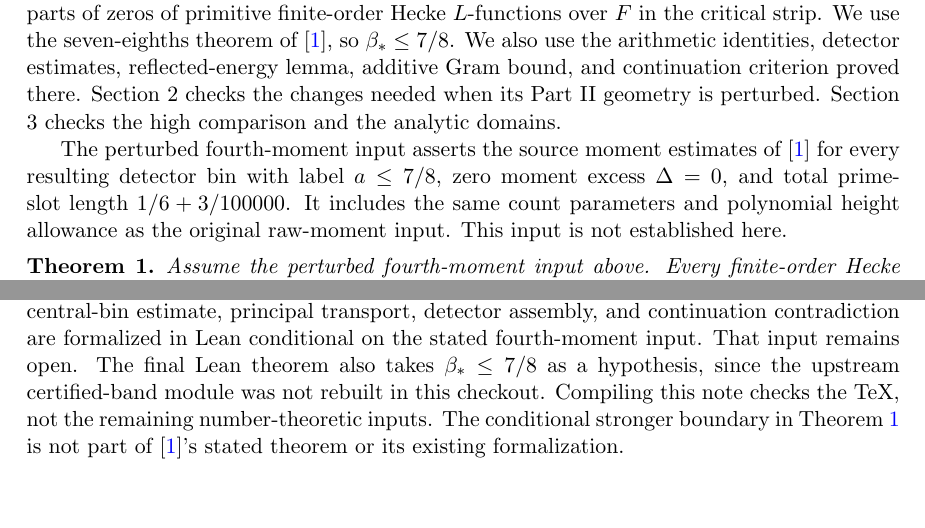
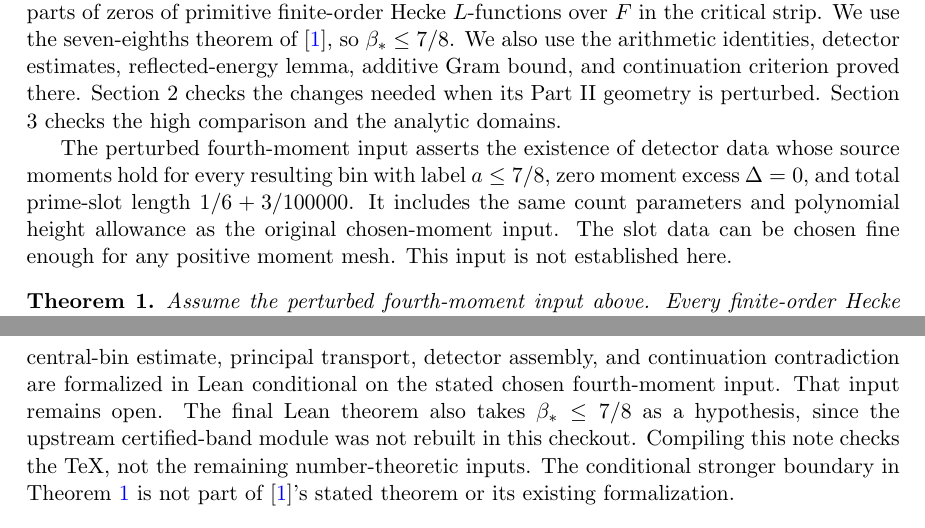
Before and after one commit to CrossNox/qrh0.875-5e-6, a LaTeX paper (paper.tex): two parts of pages 1 and 4 of 5 before the commit and two parts of pages 1 and 5 of 5 after it, joined at a grey line, cut so that both start at the same text, the shorter picture padded with empty space. Compiled offline with pdfLaTeX.

Commit message:
Select fine perturbed slots and weaken moment premise

```diff
--- a/paper.tex
+++ b/paper.tex
@@ -37,11 +37,13 @@ Gram bound, and continuation criterion proved there. Section 2 checks the
 changes needed when its Part II geometry is perturbed. Section 3 checks the
 high comparison and the analytic domains.
 
-The perturbed fourth-moment input asserts the source moment estimates of
-\cite{OAI} for every resulting detector bin with label $a\le7/8$, zero
-moment excess $\Delta=0$, and total prime-slot length $1/6+3/100000$.
-It includes the same count parameters and polynomial height allowance as
-the original raw-moment input. This input is not established here.
+The perturbed fourth-moment input asserts the existence of detector data
+whose source moments hold for every resulting bin with label $a\le7/8$,
+zero moment excess $\Delta=0$, and total prime-slot length
+$1/6+3/100000$. It includes the same count parameters and polynomial
+height allowance as the original chosen-moment input. The slot data can be
+chosen fine enough for any positive moment mesh. This input is not
+established here.
 
 \begin{theorem}\label{thm:main}
 Assume the perturbed fourth-moment input above.
@@ -297,7 +299,7 @@ bounded on a fixed contour just right of $7/8$, leaving a power saving of
 $1/3000$ relative to $\beta_*$ in the proposed interval.
 The balanced central-bin estimate, principal transport, detector assembly,
 and continuation contradiction are formalized in Lean conditional on the
-stated fourth-moment input. That input remains open. The final Lean theorem
+stated chosen fourth-moment input. That input remains open. The final Lean theorem
 also takes $\beta_*\le7/8$ as a hypothesis, since the upstream certified-band
 module was not rebuilt in this checkout.
 Compiling this note checks the TeX, not the remaining number-theoretic inputs.
```
Also changed, not shown: FORMALIZATION.md (+8 -4 lines), README.md, paper.pdf, 4 other files.
